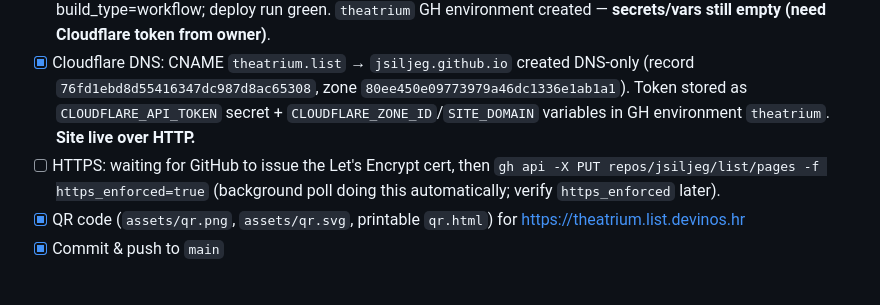
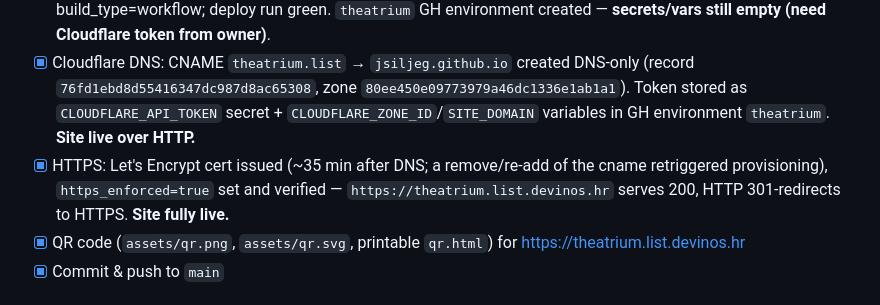
Before and after one commit to jsiljeg/list, a Markdown page: CLAUDE.md, the part around the change. Drawn GitHub-style.

Commit message:
Update CLAUDE.md: HTTPS live and enforced - deployment complete
Co-Authored-By: Claude Fable 5 <noreply@anthropic.com>

```diff
--- a/CLAUDE.md
+++ b/CLAUDE.md
@@ -38,7 +38,7 @@ Tablet-first digital wine/drinks list for **Theatrium by Filho** (Teslina 7, Zag
 - [x] Local verify (HTTP 200 on all resources, node --check, i18n/data key consistency). Visual check on a real tablet viewport still worth doing.
 - [x] GitHub Actions Pages workflow (`.github/workflows/deploy.yml`, deploys repo root); Pages enabled with build_type=workflow; deploy run green. `theatrium` GH environment created — **secrets/vars still empty (need Cloudflare token from owner)**.
 - [x] Cloudflare DNS: CNAME `theatrium.list` → `jsiljeg.github.io` created DNS-only (record `76fd1ebd8d55416347dc987d8ac65308`, zone `80ee450e09773979a46dc1336e1ab1a1`). Token stored as `CLOUDFLARE_API_TOKEN` secret + `CLOUDFLARE_ZONE_ID`/`SITE_DOMAIN` variables in GH environment `theatrium`. **Site live over HTTP.**
-- [ ] HTTPS: waiting for GitHub to issue the Let's Encrypt cert, then `gh api -X PUT repos/jsiljeg/list/pages -f https_enforced=true` (background poll doing this automatically; verify `https_enforced` later).
+- [x] HTTPS: Let's Encrypt cert issued (~35 min after DNS; a remove/re-add of the cname retriggered provisioning), `https_enforced=true` set and verified — `https://theatrium.list.devinos.hr` serves 200, HTTP 301-redirects to HTTPS. **Site fully live.**
 - [x] QR code (`assets/qr.png`, `assets/qr.svg`, printable `qr.html`) for https://theatrium.list.devinos.hr
 - [x] Commit & push to `main`
 
```
